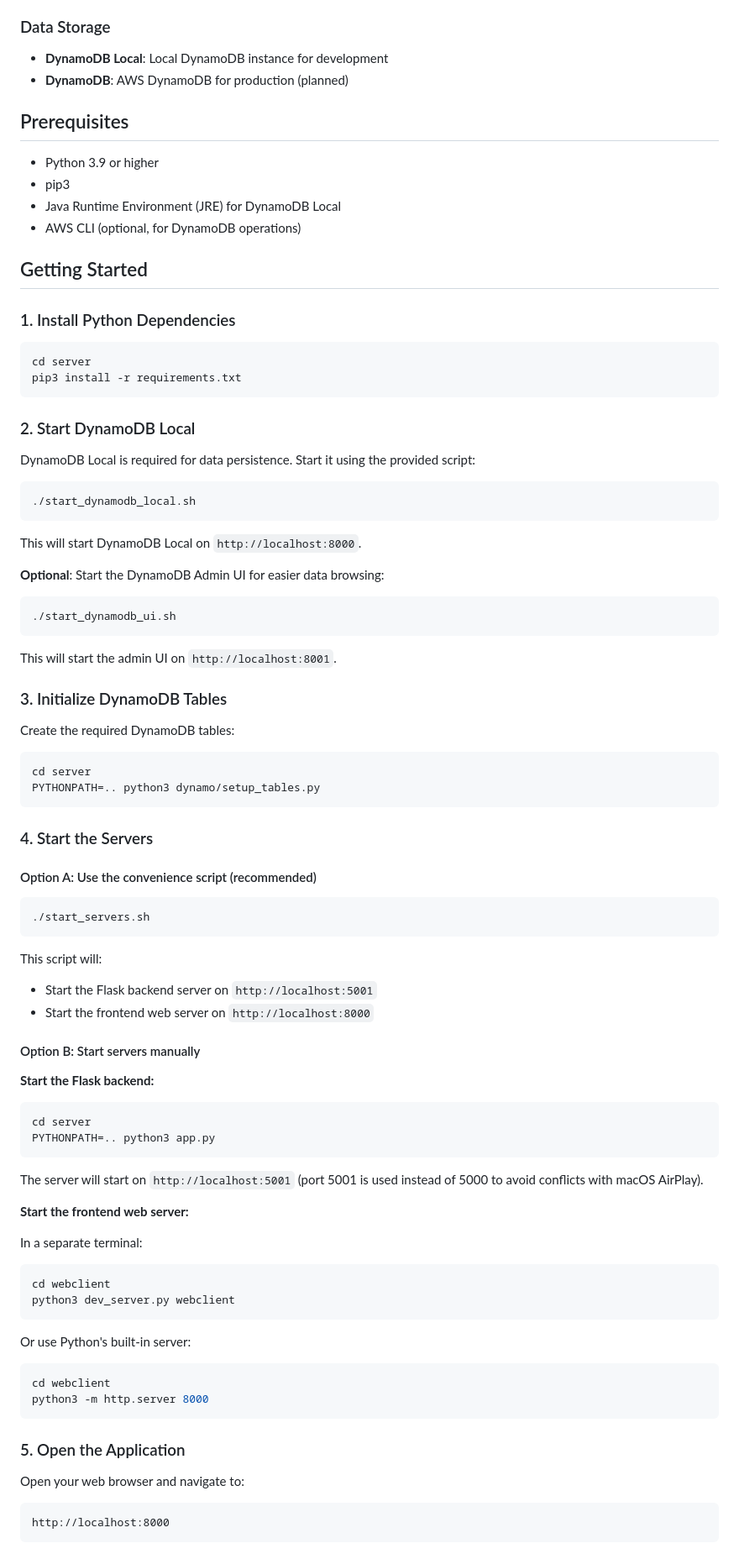
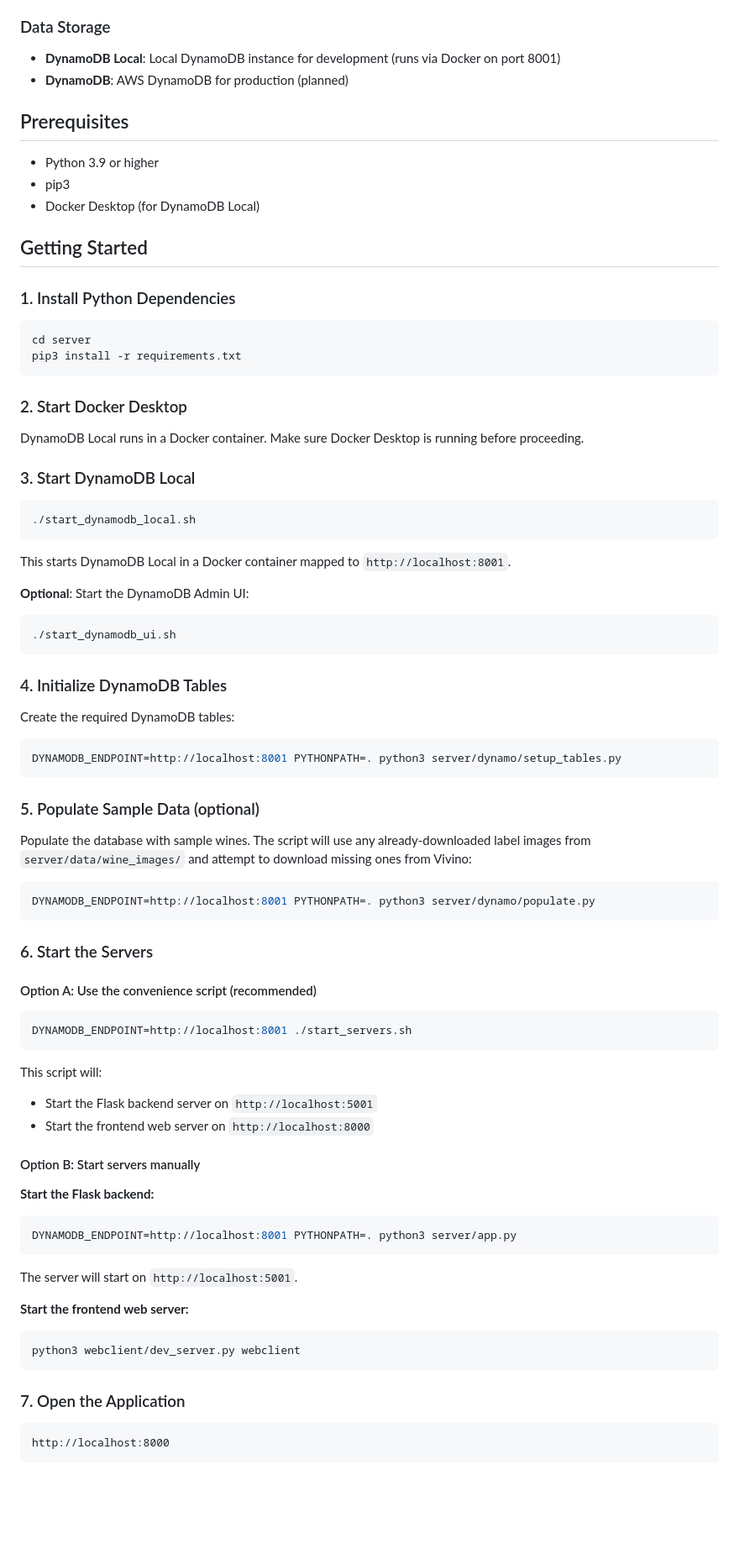
Before and after one commit to samng96/wineapp, a Markdown page: README.md, the part around one of its changes. Shown at 84% size. Drawn GitHub-style; blank space fills up the shorter version.

````diff
--- a/README.md
+++ b/README.md
@@ -84,15 +90,14 @@ WineApp/
 - **Fetch API**: HTTP requests
 
 ### Data Storage
-- **DynamoDB Local**: Local DynamoDB instance for development
+- **DynamoDB Local**: Local DynamoDB instance for development (runs via Docker on port 8001)
 - **DynamoDB**: AWS DynamoDB for production (planned)
 
 ## Prerequisites
 
 - Python 3.9 or higher
 - pip3
-- Java Runtime Environment (JRE) for DynamoDB Local
-- AWS CLI (optional, for DynamoDB operations)
+- Docker Desktop (for DynamoDB Local)
 
 ## Getting Started
 
@@ -103,39 +108,46 @@ cd server
 pip3 install -r requirements.txt
 ```
 
-### 2. Start DynamoDB Local
+### 2. Start Docker Desktop
 
-DynamoDB Local is required for data persistence. Start it using the provided script:
+DynamoDB Local runs in a Docker container. Make sure Docker Desktop is running before proceeding.
+
+### 3. Start DynamoDB Local
 
 ```bash
 ./start_dynamodb_local.sh
 ```
 
-This will start DynamoDB Local on `http://localhost:8000`.
+This starts DynamoDB Local in a Docker container mapped to `http://localhost:8001`.
 
-**Optional**: Start the DynamoDB Admin UI for easier data browsing:
+**Optional**: Start the DynamoDB Admin UI:
 
 ```bash
 ./start_dynamodb_ui.sh
 ```
 
-This will start the admin UI on `http://localhost:8001`.
-
-### 3. Initialize DynamoDB Tables
+### 4. Initialize DynamoDB Tables
 
 Create the required DynamoDB tables:
 
 ```bash
-cd server
-PYTHONPATH=.. python3 dynamo/setup_tables.py
+DYNAMODB_ENDPOINT=http://localhost:8001 PYTHONPATH=. python3 server/dynamo/setup_tables.py
 ```
 
-### 4. Start the Servers
+### 5. Populate Sample Data (optional)
+
+Populate the database with sample wines. The script will use any already-downloaded label images from `server/data/wine_images/` and attempt to download missing ones from Vivino:
+
+```bash
+DYNAMODB_ENDPOINT=http://localhost:8001 PYTHONPATH=. python3 server/dynamo/populate.py
+```
+
+### 6. Start the Servers
 
 #### Option A: Use the convenience script (recommended)
 
 ```bash
-./start_servers.sh
+DYNAMODB_ENDPOINT=http://localhost:8001 ./start_servers.sh
 ```
 
 This script will:
@@ -147,31 +159,18 @@ This script will:
 **Start the Flask backend:**
 
 ```bash
-cd server
-PYTHONPATH=.. python3 app.py
+DYNAMODB_ENDPOINT=http://localhost:8001 PYTHONPATH=. python3 server/app.py
 ```
 
-The server will start on `http://localhost:5001` (port 5001 is used instead of 5000 to avoid conflicts with macOS AirPlay).
+The server will start on `http://localhost:5001`.
 
 **Start the frontend web server:**
 
-In a separate terminal:
-
 ```bash
-cd webclient
-python3 dev_server.py webclient
+python3 webclient/dev_server.py webclient
 ```
 
-Or use Python's built-in server:
-
-```bash
-cd webclient
-python3 -m http.server 8000
-```
-
-### 5. Open the Application
-
-Open your web browser and navigate to:
+### 7. Open the Application
 
 ```
 http://localhost:8000
````
Also changed, not shown: other parts of README.md (+28 -31 lines), docs/client_requirements.md (+10 -5 lines), docs/server_requirements.md (+38 -17 lines).
